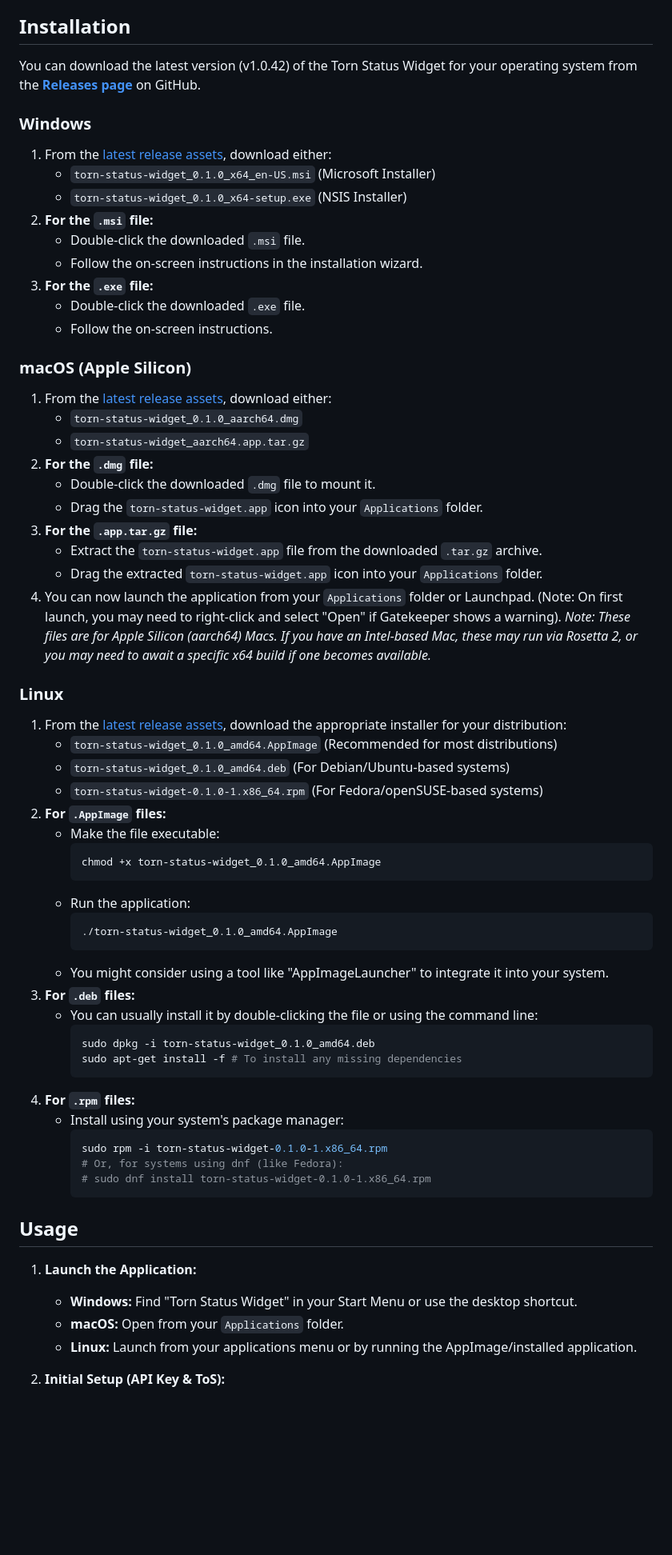
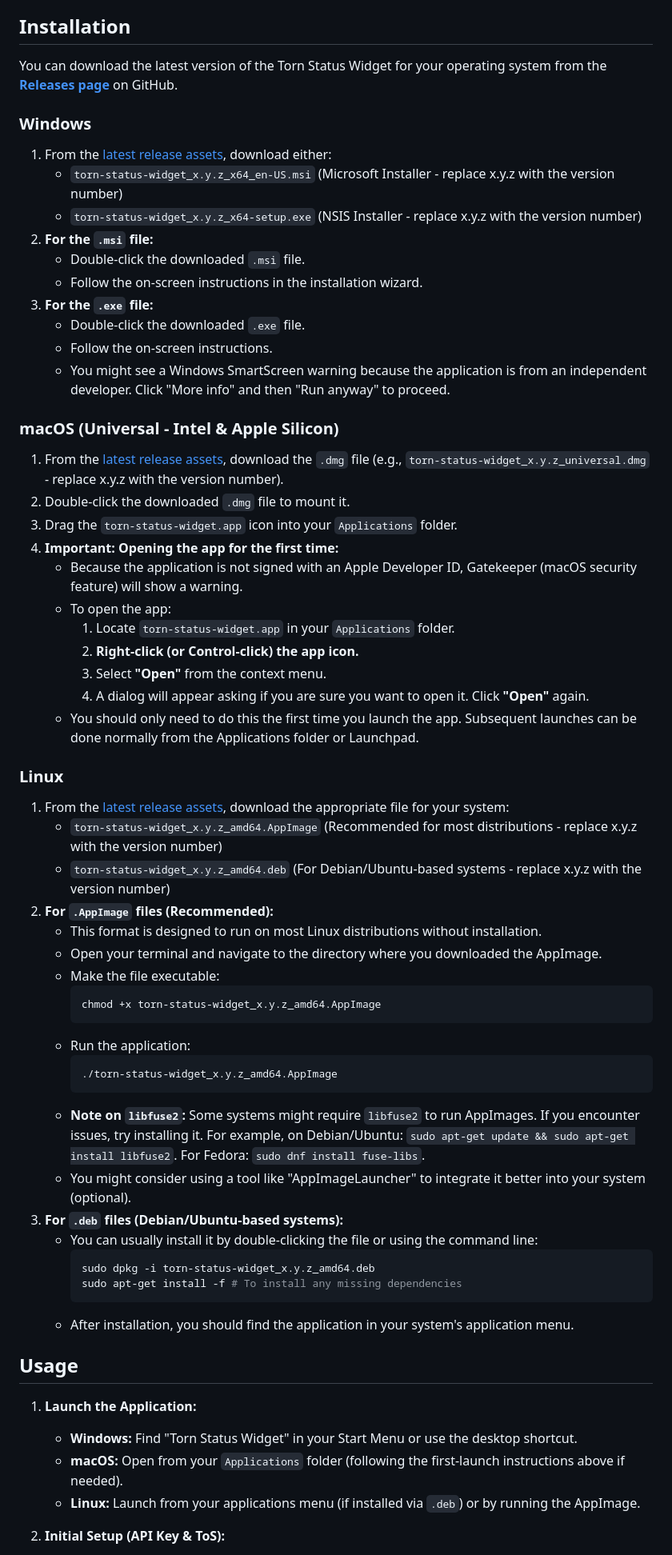
Before and after one commit to gnsc4/Torn-Widget, a Markdown page: README.md, the part around one of its changes. Shown at 80% size. Rendered like a GitHub page; blank space fills up the shorter version.

````diff
--- a/README.md
+++ b/README.md
@@ -44,70 +44,67 @@ Before using the Torn Status Widget, you are required to accept the [Terms of Se
 
 ## Installation
 
-You can download the latest version (v1.0.42) of the Torn Status Widget for your operating system from the [**Releases page**](https://github.com/gnsc4/Torn-Widget/releases/) on GitHub.
+You can download the latest version of the Torn Status Widget for your operating system from the [**Releases page**](https://github.com/gnsc4/Torn-Widget/releases/) on GitHub.
 
 ### Windows
 
 1.  From the [latest release assets](https://github.com/gnsc4/Torn-Widget/releases/), download either:
-    * `torn-status-widget_0.1.0_x64_en-US.msi` (Microsoft Installer)
-    * `torn-status-widget_0.1.0_x64-setup.exe` (NSIS Installer)
+    * `torn-status-widget_x.y.z_x64_en-US.msi` (Microsoft Installer - replace x.y.z with the version number)
+    * `torn-status-widget_x.y.z_x64-setup.exe` (NSIS Installer - replace x.y.z with the version number)
 2.  **For the `.msi` file:**
     * Double-click the downloaded `.msi` file.
     * Follow the on-screen instructions in the installation wizard.
 3.  **For the `.exe` file:**
     * Double-click the downloaded `.exe` file.
     * Follow the on-screen instructions.
+    * You might see a Windows SmartScreen warning because the application is from an independent developer. Click "More info" and then "Run anyway" to proceed.
 
-### macOS (Apple Silicon)
+### macOS (Universal - Intel & Apple Silicon)
 
-1.  From the [latest release assets](https://github.com/gnsc4/Torn-Widget/releases/), download either:
-    * `torn-status-widget_0.1.0_aarch64.dmg`
-    * `torn-status-widget_aarch64.app.tar.gz`
-2.  **For the `.dmg` file:**
-    * Double-click the downloaded `.dmg` file to mount it.
-    * Drag the `torn-status-widget.app` icon into your `Applications` folder.
-3.  **For the `.app.tar.gz` file:**
-    * Extract the `torn-status-widget.app` file from the downloaded `.tar.gz` archive.
-    * Drag the extracted `torn-status-widget.app` icon into your `Applications` folder.
-4.  You can now launch the application from your `Applications` folder or Launchpad. (Note: On first launch, you may need to right-click and select "Open" if Gatekeeper shows a warning).
-    *Note: These files are for Apple Silicon (aarch64) Macs. If you have an Intel-based Mac, these may run via Rosetta 2, or you may need to await a specific x64 build if one becomes available.*
+1.  From the [latest release assets](https://github.com/gnsc4/Torn-Widget/releases/), download the `.dmg` file (e.g., `torn-status-widget_x.y.z_universal.dmg` - replace x.y.z with the version number).
+2.  Double-click the downloaded `.dmg` file to mount it.
+3.  Drag the `torn-status-widget.app` icon into your `Applications` folder.
+4.  **Important: Opening the app for the first time:**
+    * Because the application is not signed with an Apple Developer ID, Gatekeeper (macOS security feature) will show a warning.
+    * To open the app:
+        1.  Locate `torn-status-widget.app` in your `Applications` folder.
+        2.  **Right-click (or Control-click) the app icon.**
+        3.  Select **"Open"** from the context menu.
+        4.  A dialog will appear asking if you are sure you want to open it. Click **"Open"** again.
+    * You should only need to do this the first time you launch the app. Subsequent launches can be done normally from the Applications folder or Launchpad.
 
 ### Linux
 
-1.  From the [latest release assets](https://github.com/gnsc4/Torn-Widget/releases/), download the appropriate installer for your distribution:
-    * `torn-status-widget_0.1.0_amd64.AppImage` (Recommended for most distributions)
-    * `torn-status-widget_0.1.0_amd64.deb` (For Debian/Ubuntu-based systems)
-    * `torn-status-widget-0.1.0-1.x86_64.rpm` (For Fedora/openSUSE-based systems)
-2.  **For `.AppImage` files:**
+1.  From the [latest release assets](https://github.com/gnsc4/Torn-Widget/releases/), download the appropriate file for your system:
+    * `torn-status-widget_x.y.z_amd64.AppImage` (Recommended for most distributions - replace x.y.z with the version number)
+    * `torn-status-widget_x.y.z_amd64.deb` (For Debian/Ubuntu-based systems - replace x.y.z with the version number)
+2.  **For `.AppImage` files (Recommended):**
+    * This format is designed to run on most Linux distributions without installation.
+    * Open your terminal and navigate to the directory where you downloaded the AppImage.
     * Make the file executable:
         ```bash
-        chmod +x torn-status-widget_0.1.0_amd64.AppImage
+        chmod +x torn-status-widget_x.y.z_amd64.AppImage
         ```
     * Run the application:
         ```bash
-        ./torn-status-widget_0.1.0_amd64.AppImage
+        ./torn-status-widget_x.y.z_amd64.AppImage
         ```
-    * You might consider using a tool like "AppImageLauncher" to integrate it into your system.
-3.  **For `.deb` files:**
+    * **Note on `libfuse2`:** Some systems might require `libfuse2` to run AppImages. If you encounter issues, try installing it. For example, on Debian/Ubuntu: `sudo apt-get update && sudo apt-get install libfuse2`. For Fedora: `sudo dnf install fuse-libs`.
+    * You might consider using a tool like "AppImageLauncher" to integrate it better into your system (optional).
+3.  **For `.deb` files (Debian/Ubuntu-based systems):**
     * You can usually install it by double-clicking the file or using the command line:
         ```bash
-        sudo dpkg -i torn-status-widget_0.1.0_amd64.deb
+        sudo dpkg -i torn-status-widget_x.y.z_amd64.deb
         sudo apt-get install -f # To install any missing dependencies
         ```
-4.  **For `.rpm` files:**
-    * Install using your system's package manager:
-        ```bash
-        sudo rpm -i torn-status-widget-0.1.0-1.x86_64.rpm
-        # Or, for systems using dnf (like Fedora):
-        # sudo dnf install torn-status-widget-0.1.0-1.x86_64.rpm
-        ```
+    * After installation, you should find the application in your system's application menu.
 
 ## Usage
 
 1.  **Launch the Application:**
     * **Windows:** Find "Torn Status Widget" in your Start Menu or use the desktop shortcut.
-    * **macOS:** Open from your `Applications` folder.
-    * **Linux:** Launch from your applications menu or by running the AppImage/installed application.
+    * **macOS:** Open from your `Applications` folder (following the first-launch instructions above if needed).
+    * **Linux:** Launch from your applications menu (if installed via `.deb`) or by running the AppImage.
 
 2.  **Initial Setup (API Key & ToS):**
     * On first launch, or if no API key is configured, you'll be prompted to enter your Torn API Key. Obtain this from Torn City: [Preferences -> API Key](https://www.torn.com/preferences.php#tab=api).
````
Also changed, not shown: other parts of README.md (+16 -9 lines).
